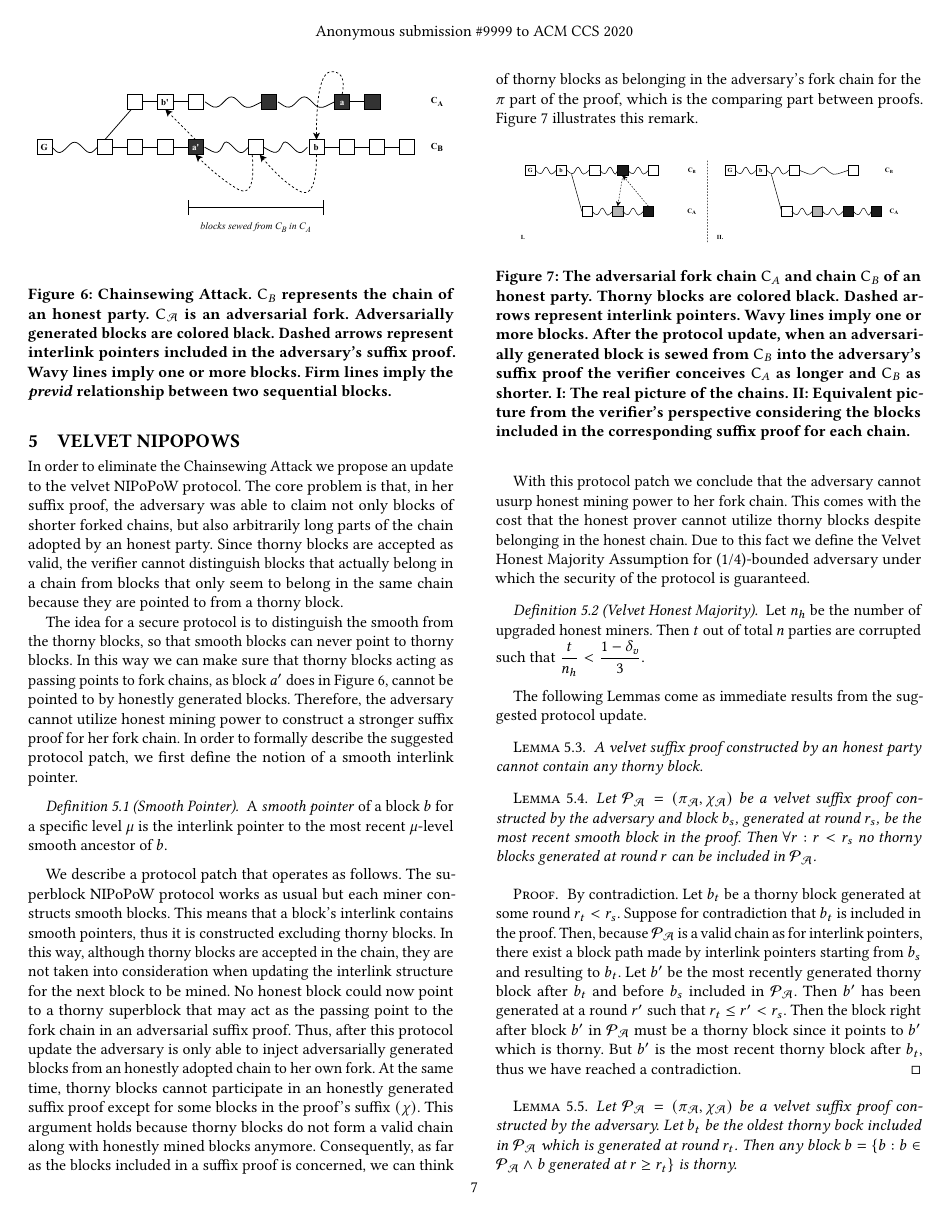
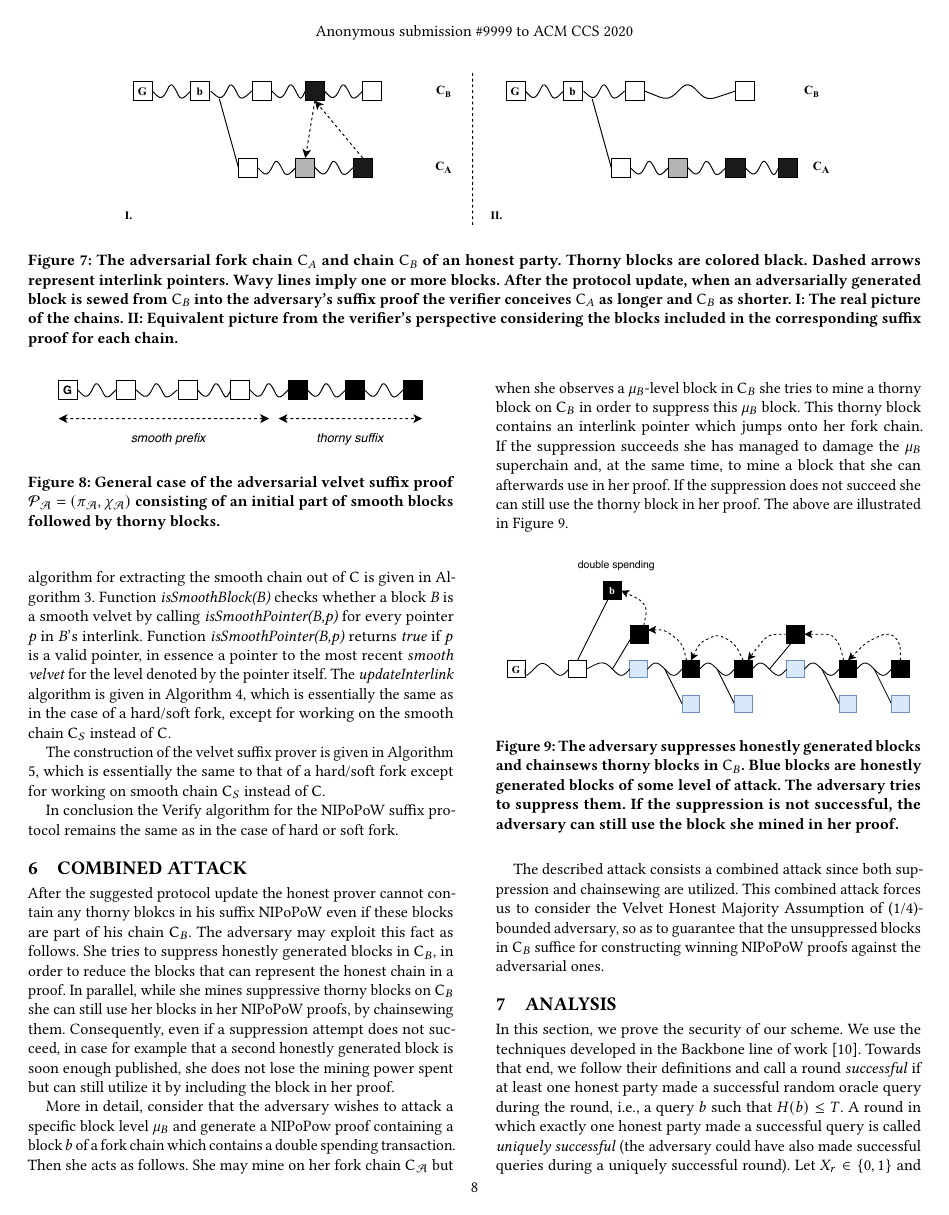
Before and after one commit to decrypto-org/nipopow-velvet, a LaTeX paper (main.tex, which reads construction.tex): page 7 of 13 before the commit and page 8 of 13 after it. Compiled offline with pdfLaTeX.

Commit message:
Typesetting

```diff
--- a/construction.tex
+++ b/construction.tex
@@ -12,13 +12,13 @@ We describe a protocol patch that operates as follows. The superblock NIPoPoW pr
 At the same time, thorny blocks cannot participate in an honestly generated suffix proof except for some blocks in the proof's suffix $(\chi)$. This argument holds because thorny blocks do not form a valid chain along with honestly mined blocks anymore. Consequently, as far as the blocks included in a suffix proof is concerned, we can think of thorny blocks as belonging in the adversary's fork chain for the $\pi$ part of the proof,  which is the comparing part between proofs. Figure~
 \ref{fig:injection} illustrates this remark.
 
-\begin{figure}[h!]
+\begin{figure*}[h!]
 	\begin{center}
-		\includegraphics[width=0.9\columnwidth]{figures/injection.pdf}
+		\includegraphics[width=0.8 \textwidth]{figures/injection.pdf}
 	\end{center}
 	\caption{The adversarial fork chain $\chain_A$ and chain $\chain_B$ of an honest party. Thorny blocks are colored black. Dashed arrows represent interlink pointers. Wavy lines imply one or more blocks. After the protocol update, when an adversarially generated block is sewed from $\chain_B$ into the adversary's suffix proof the verifier conceives $\chain_A$ as longer and $\chain_B$ as shorter. \textbf{I:} The real picture of the chains. \textbf{II:} Equivalent picture from the verifier's perspective considering the blocks included in the corresponding suffix proof for each chain.}
 	\label{fig:injection}
-\end{figure}
+\end{figure*}
 
 With this protocol patch we conclude that the adversary cannot usurp honest mining power to her fork chain. This comes with the cost that the honest prover cannot utilize thorny blocks despite belonging in the honest chain. Due to this fact we define the Velvet Honest Majority Assumption for (1/4)-bounded adversary under which the security of the protocol is guaranteed.
 
```
